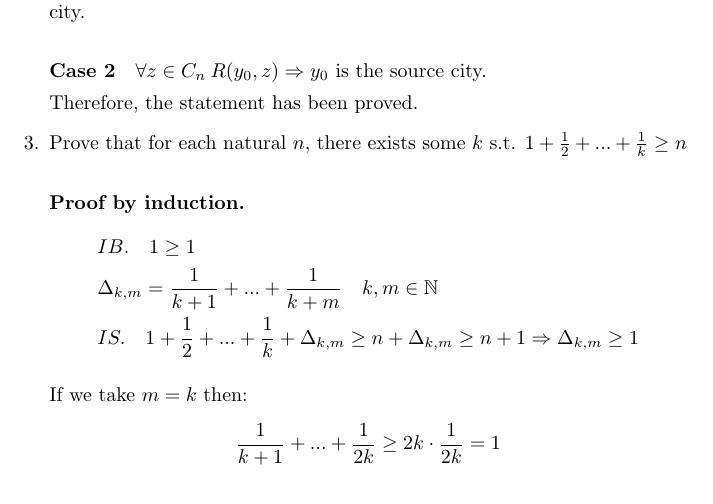
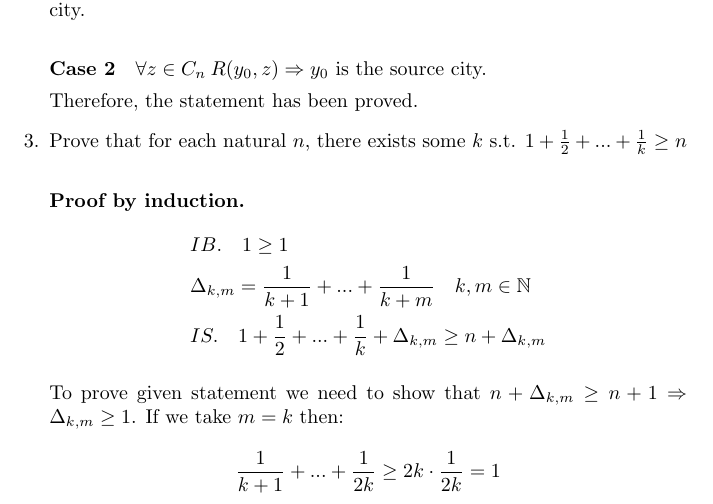
Before and after one commit to dsba-stranger/solutions, a LaTeX problem sheet (discrete_math/tex/hw4.tex): part of page 2 of 2, cut so that both start at the same text. Compiled offline with pdfLaTeX.

Commit message:
DM HW4 WIP

```diff
--- a/discrete_math/tex/hw4.tex
+++ b/discrete_math/tex/hw4.tex
@@ -53,10 +53,10 @@ Therefore, the statement has been proved.
 \begin{align*}
 &IB. \quad 1 \geq 1\\
 &\Delta_{k,m} = \frac{1}{k+1} + ... + \frac{1}{k+m} \quad k, m \in \mathbb{N}\\
-&IS. \quad 1 + \frac{1}{2} + ... + \frac{1}{k} + \Delta_{k,m} \geq n + \Delta_{k,m} \geq n + 1 \Rightarrow \Delta_{k,m} \geq 1
+&IS. \quad 1 + \frac{1}{2} + ... + \frac{1}{k} + \Delta_{k,m} \geq n + \Delta_{k,m}
 \end{align*}
 
-If we take $m = k$ then:
+To prove given statement we need to show that $n + \Delta_{k,m} \geq n + 1 \Rightarrow \Delta_{k,m} \geq 1$. If we take $m = k$ then:
 \[\frac{1}{k+1} + ... + \frac{1}{2k} \geq 2k \cdot \frac{1}{2k} = 1\]
 
 \end{enumerate}
```
